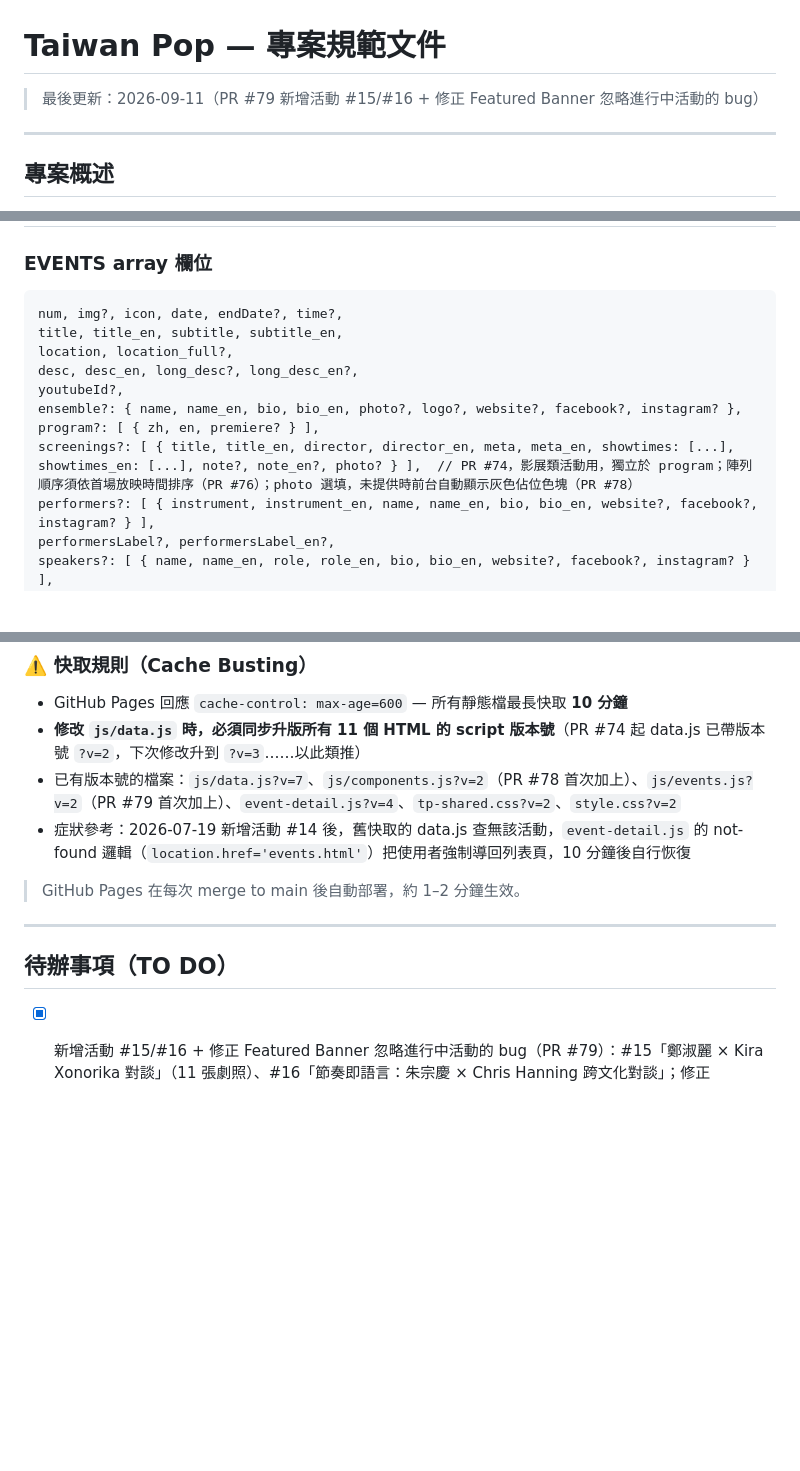
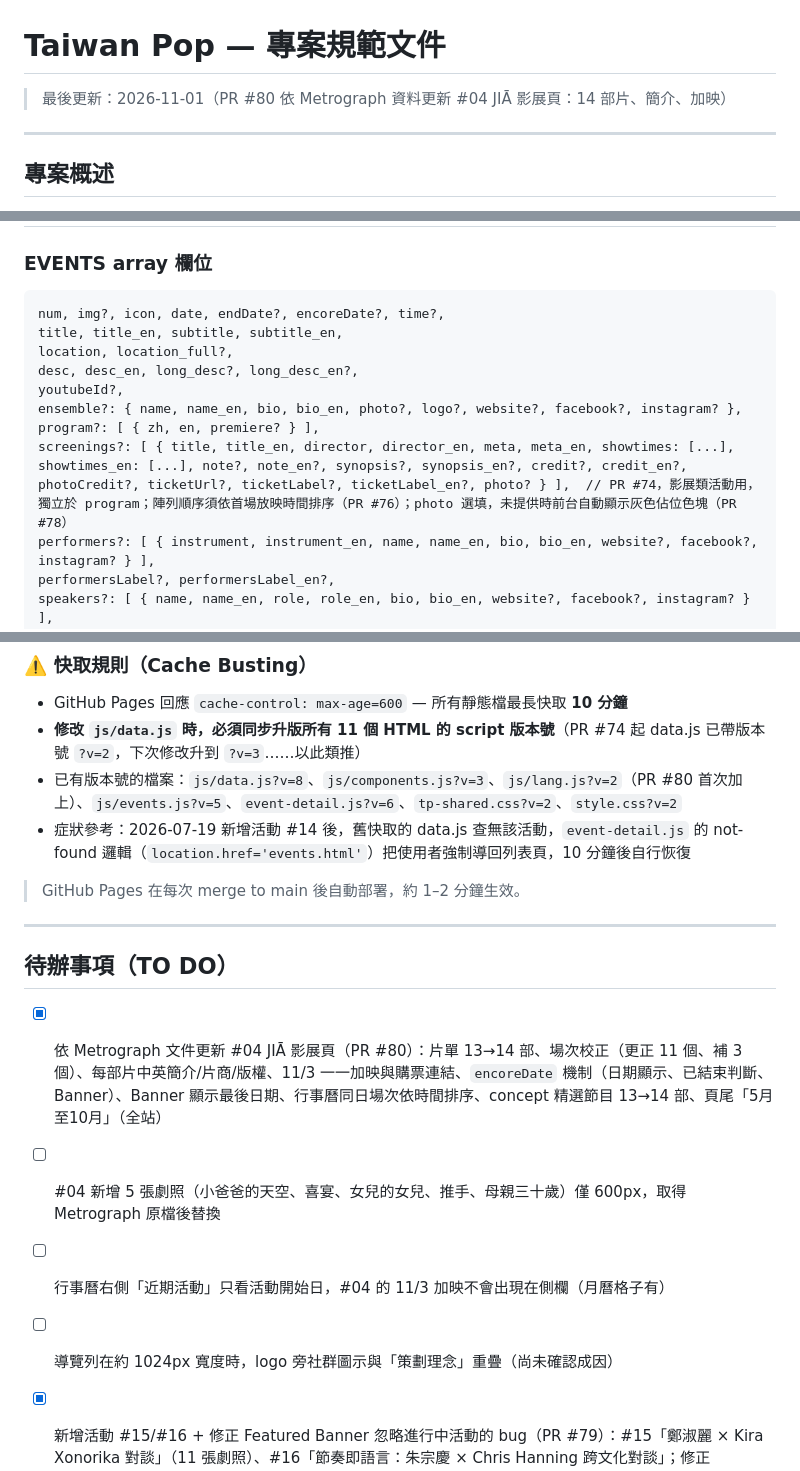
Before and after one commit to aaronkuo13/taiwan-pop, a Markdown page: .claude/PROJECT_SPEC.md, 3 parts joined by grey strips. Rendered like a GitHub page; blank space fills up the shorter version.

Commit message:
docs: update PRD — PR #80 #04 JIĀ 影展頁依 Metrograph 資料更新
Co-Authored-By: Claude Sonnet 5.5 <noreply@anthropic.com>

````diff
--- a/.claude/PROJECT_SPEC.md
+++ b/.claude/PROJECT_SPEC.md
@@ -1,6 +1,6 @@
 # Taiwan Pop — 專案規範文件
 
-> 最後更新：2026-09-11（PR #79 新增活動 #15/#16 + 修正 Featured Banner 忽略進行中活動的 bug）
+> 最後更新：2026-11-01（PR #80 依 Metrograph 資料更新 #04 JIĀ 影展頁：14 部片、簡介、加映）
 
 ---
 
@@ -289,14 +292,14 @@ html[lang="en"] .lang-en { display: revert; }
 
 ### EVENTS array 欄位
 ```
-num, img?, icon, date, endDate?, time?,
+num, img?, icon, date, endDate?, encoreDate?, time?,
 title, title_en, subtitle, subtitle_en,
 location, location_full?,
 desc, desc_en, long_desc?, long_desc_en?,
 youtubeId?,
 ensemble?: { name, name_en, bio, bio_en, photo?, logo?, website?, facebook?, instagram? },
 program?: [ { zh, en, premiere? } ],
-screenings?: [ { title, title_en, director, director_en, meta, meta_en, showtimes: [...], showtimes_en: [...], note?, note_en?, photo? } ],  // PR #74，影展類活動用，獨立於 program；陣列順序須依首場放映時間排序（PR #76）；photo 選填，未提供時前台自動顯示灰色佔位色塊（PR #78）
+screenings?: [ { title, title_en, director, director_en, meta, meta_en, showtimes: [...], showtimes_en: [...], note?, note_en?, synopsis?, synopsis_en?, credit?, credit_en?, photoCredit?, ticketUrl?, ticketLabel?, ticketLabel_en?, photo? } ],  // PR #74，影展類活動用，獨立於 program；陣列順序須依首場放映時間排序（PR #76）；photo 選填，未提供時前台自動顯示灰色佔位色塊（PR #78）
 performers?: [ { instrument, instrument_en, name, name_en, bio, bio_en, website?, facebook?, instagram? } ],
 performersLabel?, performersLabel_en?,
 speakers?: [ { name, name_en, role, role_en, bio, bio_en, website?, facebook?, instagram? } ],
@@ -455,7 +458,7 @@ gh pr merge [num] --merge --delete-branch
 
 - GitHub Pages 回應 `cache-control: max-age=600` — 所有靜態檔最長快取 **10 分鐘**
 - **修改 `js/data.js` 時，必須同步升版所有 11 個 HTML 的 script 版本號**（PR #74 起 data.js 已帶版本號 `?v=2`，下次修改升到 `?v=3`……以此類推）
-- 已有版本號的檔案：`js/data.js?v=7`、`js/components.js?v=2`（PR #78 首次加上）、`js/events.js?v=2`（PR #79 首次加上）、`event-detail.js?v=4`、`tp-shared.css?v=2`、`style.css?v=2`
+- 已有版本號的檔案：`js/data.js?v=8`、`js/components.js?v=3`、`js/lang.js?v=2`（PR #80 首次加上）、`js/events.js?v=5`、`event-detail.js?v=6`、`tp-shared.css?v=2`、`style.css?v=2`
 - 症狀參考：2026-07-19 新增活動 #14 後，舊快取的 data.js 查無該活動，`event-detail.js` 的 not-found 邏輯（`location.href='events.html'`）把使用者強制導回列表頁，10 分鐘後自行恢復
 
 > GitHub Pages 在每次 merge to main 後自動部署，約 1–2 分鐘生效。
@@ -463,6 +466,11 @@ gh pr merge [num] --merge --delete-branch
 ---
 
 ## 待辦事項（TO DO）
+
+- [x] 依 Metrograph 文件更新 #04 JIĀ 影展頁（PR #80）：片單 13→14 部、場次校正（更正 11 個、補 3 個）、每部片中英簡介/片商/版權、11/3 一一加映與購票連結、`encoreDate` 機制（日期顯示、已結束判斷、Banner）、Banner 顯示最後日期、行事曆同日場次依時間排序、concept 精選節目 13→14 部、頁尾「5月至10月」（全站）
+- [ ] #04 新增 5 張劇照（小爸爸的天空、喜宴、女兒的女兒、推手、母親三十歲）僅 600px，取得 Metrograph 原檔後替換
+- [ ] 行事曆右側「近期活動」只看活動開始日，#04 的 11/3 加映不會出現在側欄（月曆格子有）
+- [ ] 導覽列在約 1024px 寬度時，logo 旁社群圖示與「策劃理念」重疊（尚未確認成因）
 
 - [x] 新增活動 #15/#16 + 修正 Featured Banner 忽略進行中活動的 bug（PR #79）：#15「鄭淑麗 × Kira Xonorika 對談」（11 張劇照）、#16「節奏即語言：朱宗慶 × Chris Hanning 跨文化對談」；修正 `events.js` Featured Banner 只看開始日期、忽略 `endDate` 的既有 bug（會讓仍在展期內的多日活動被誤判過期）；fallback 到過去活動時文字改為「最新活動/LATEST」；`events.js` 首次加上版本號 `?v=2`
 - [x] 活動 #04 標題明確化、新增 4 部片、行事曆片單顯示優化（PR #78）：標題改為「JIĀ：家的歷史 ─ 臺灣電影單元」中英文（讓觀眾一看標題就知道是影展）；新增 4 部片達 13 部（喜宴/女兒的女兒/推手/母親三十歲）；endDate 延至 2026-10-03；片單無劇照時顯示灰色佔位色塊；導覽列「27 FRAMES」移到最後；concept.html 精選節目同步；行事曆同一天多場次收斂成單一標籤（顯示活動全名非片名）；modal 統一拿掉多餘「關閉」按鈕；components.js 首次加上版本號 `?v=2`
````
Also changed, not shown: other parts of .claude/PROJECT_SPEC.md (+5 -2 lines).
